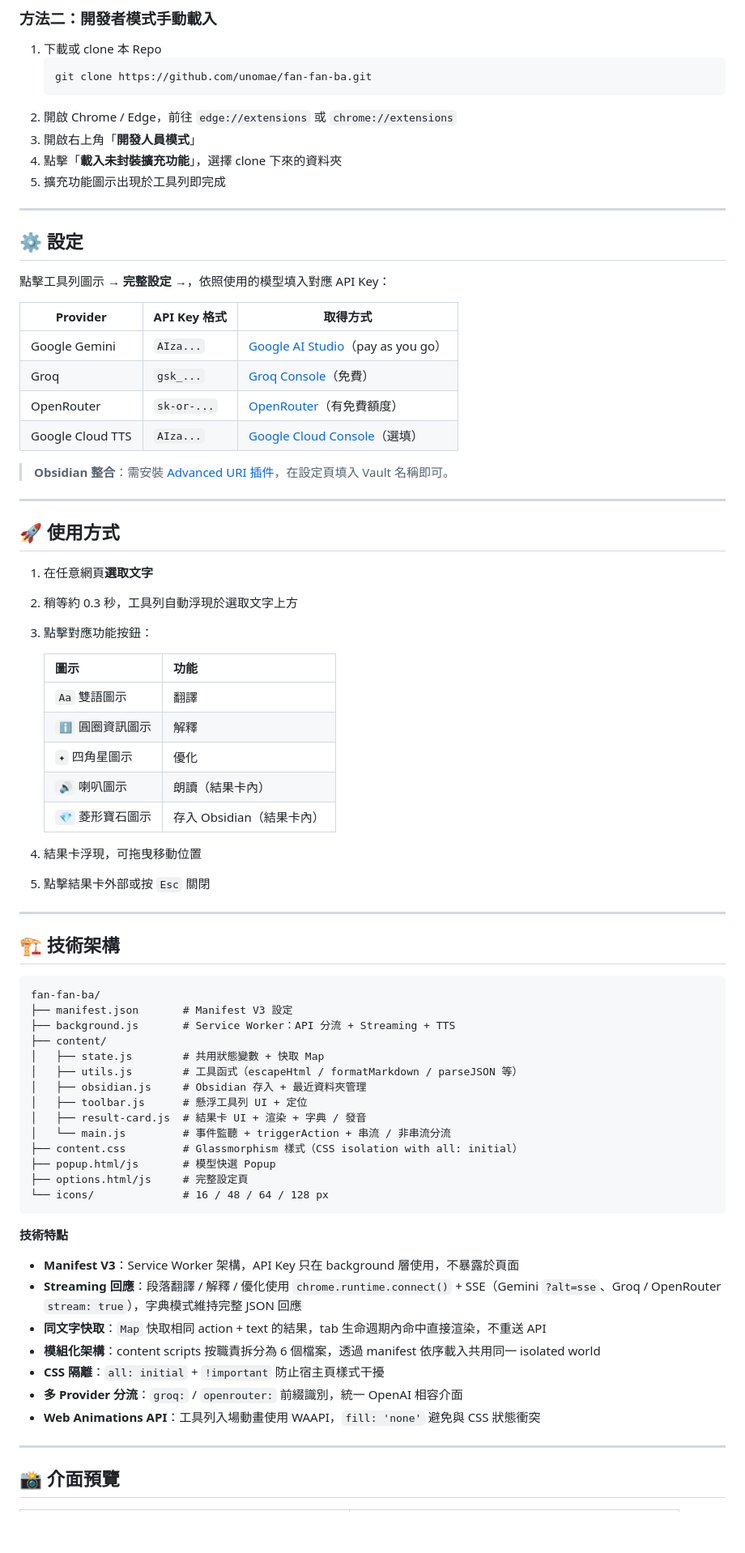
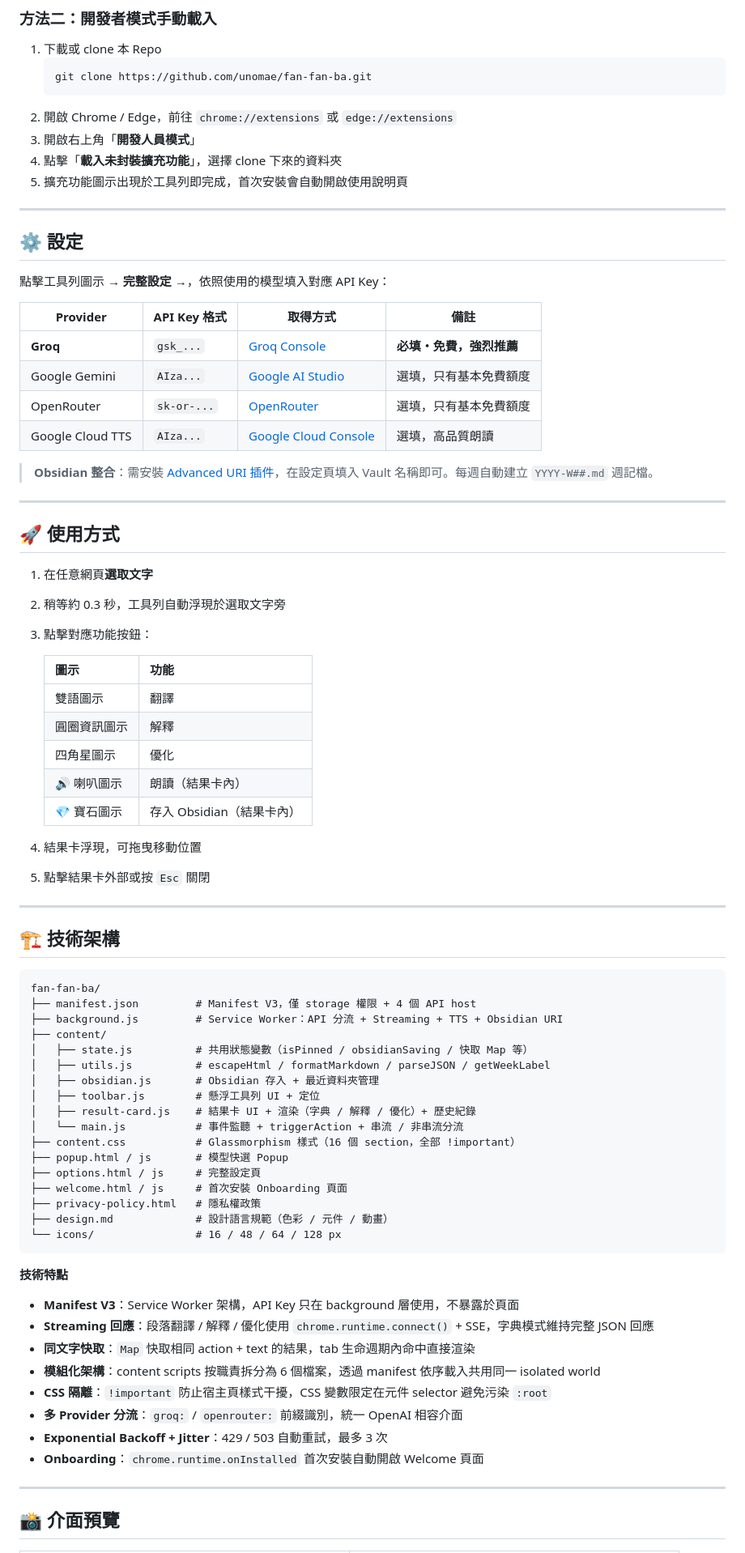
Before and after one commit to unomae/fan-fan-ba, a Markdown page: README.md, the part around one of its changes. Shown at 81% size. Drawn GitHub-style; blank space fills up the shorter version.

Commit message:
docs: 更新 README v1.2.3
- 版本徽章 1.2.2 → 1.2.3
- 模型表格 Groq 移至第一位，標記「預設推薦・免費」
- API Key 表格：Groq 標為「必填・強烈推薦」，Gemini / OpenRouter 標為「選填，只有基本免費額度」
- Obsidian 說明：硬編碼年份改為 YYYY-W##.md 動態格式
- 新增功能：錯誤重試按鈕、Onboarding Welcome 頁
- 安裝說明補充「首次安裝自動開啟使用說明頁」
- 檔案架構加入 welcome.html/js、privacy-policy.html、design.md
- 技術特點補充 Backoff+Jitter 與 Onboarding 實作說明
- 隱私政策連結改指向 privacy-policy.html

Co-Authored-By: Claude Sonnet 4.6 <noreply@anthropic.com>

````diff
--- a/README.md
+++ b/README.md
@@ -52,10 +53,10 @@
    ```bash
    git clone https://github.com/unomae/fan-fan-ba.git
    ```
-2. 開啟 Chrome / Edge，前往 `edge://extensions` 或 `chrome://extensions`
+2. 開啟 Chrome / Edge，前往 `chrome://extensions` 或 `edge://extensions`
 3. 開啟右上角「**開發人員模式**」
 4. 點擊「**載入未封裝擴充功能**」，選擇 clone 下來的資料夾
-5. 擴充功能圖示出現於工具列即完成
+5. 擴充功能圖示出現於工具列即完成，首次安裝會自動開啟使用說明頁
 
 ---
 
@@ -63,30 +64,30 @@
 
 點擊工具列圖示 → **完整設定 →**，依照使用的模型填入對應 API Key：
 
-| Provider | API Key 格式 | 取得方式 |
-|----------|-------------|---------|
-| Google Gemini | `AIza...` | [Google AI Studio](https://aistudio.google.com/app/apikey)（pay as you go） |
-| Groq | `gsk_...` | [Groq Console](https://console.groq.com/keys)（免費） |
-| OpenRouter | `sk-or-...` | [OpenRouter](https://openrouter.ai/keys)（有免費額度） |
-| Google Cloud TTS | `AIza...` | [Google Cloud Console](https://console.cloud.google.com/apis/credentials)（選填） |
+| Provider | API Key 格式 | 取得方式 | 備註 |
+|----------|-------------|---------|------|
+| **Groq** | `gsk_...` | [Groq Console](https://console.groq.com/keys) | **必填・免費，強烈推薦** |
+| Google Gemini | `AIza...` | [Google AI Studio](https://aistudio.google.com/app/apikey) | 選填，只有基本免費額度 |
+| OpenRouter | `sk-or-...` | [OpenRouter](https://openrouter.ai/keys) | 選填，只有基本免費額度 |
+| Google Cloud TTS | `AIza...` | [Google Cloud Console](https://console.cloud.google.com/apis/credentials) | 選填，高品質朗讀 |
 
-> **Obsidian 整合**：需安裝 [Advanced URI 插件](https://github.com/Vinzent03/obsidian-advanced-uri)，在設定頁填入 Vault 名稱即可。
+> **Obsidian 整合**：需安裝 [Advanced URI 插件](https://github.com/Vinzent03/obsidian-advanced-uri)，在設定頁填入 Vault 名稱即可。每週自動建立 `YYYY-W##.md` 週記檔。
 
 ---
 
 ## 🚀 使用方式
 
 1. 在任意網頁**選取文字**
-2. 稍等約 0.3 秒，工具列自動浮現於選取文字上方
+2. 稍等約 0.3 秒，工具列自動浮現於選取文字旁
 3. 點擊對應功能按鈕：
 
    | 圖示 | 功能 |
    |------|------|
-   | `Aa` 雙語圖示 | 翻譯 |
-   | `ℹ` 圓圈資訊圖示 | 解釋 |
-   | `✦` 四角星圖示 | 優化 |
-   | `🔊` 喇叭圖示 | 朗讀（結果卡內） |
-   | `💎` 菱形寶石圖示 | 存入 Obsidian（結果卡內） |
+   | 雙語圖示 | 翻譯 |
+   | 圓圈資訊圖示 | 解釋 |
+   | 四角星圖示 | 優化 |
+   | 🔊 喇叭圖示 | 朗讀（結果卡內） |
+   | 💎 寶石圖示 | 存入 Obsidian（結果卡內） |
 
 4. 結果卡浮現，可拖曳移動位置
 5. 點擊結果卡外部或按 `Esc` 關閉
@@ -97,29 +98,33 @@
 
 ```
 fan-fan-ba/
-├── manifest.json       # Manifest V3 設定
-├── background.js       # Service Worker：API 分流 + Streaming + TTS
+├── manifest.json         # Manifest V3，僅 storage 權限 + 4 個 API host
+├── background.js         # Service Worker：API 分流 + Streaming + TTS + Obsidian URI
 ├── content/
-│   ├── state.js        # 共用狀態變數 + 快取 Map
-│   ├── utils.js        # 工具函式（escapeHtml / formatMarkdown / parseJSON 等）
-│   ├── obsidian.js     # Obsidian 存入 + 最近資料夾管理
-│   ├── toolbar.js      # 懸浮工具列 UI + 定位
-│   ├── result-card.js  # 結果卡 UI + 渲染 + 字典 / 發音
-│   └── main.js         # 事件監聽 + triggerAction + 串流 / 非串流分流
-├── content.css         # Glassmorphism 樣式（CSS isolation with all: initial）
-├── popup.html/js       # 模型快選 Popup
-├── options.html/js     # 完整設定頁
-└── icons/              # 16 / 48 / 64 / 128 px
+│   ├── state.js          # 共用狀態變數（isPinned / obsidianSaving / 快取 Map 等）
+│   ├── utils.js          # escapeHtml / formatMarkdown / parseJSON / getWeekLabel
+│   ├── obsidian.js       # Obsidian 存入 + 最近資料夾管理
+│   ├── toolbar.js        # 懸浮工具列 UI + 定位
+│   ├── result-card.js    # 結果卡 UI + 渲染（字典 / 解釋 / 優化）+ 歷史紀錄
+│   └── main.js           # 事件監聽 + triggerAction + 串流 / 非串流分流
+├── content.css           # Glassmorphism 樣式（16 個 section，全部 !important）
+├── popup.html / js       # 模型快選 Popup
+├── options.html / js     # 完整設定頁
+├── welcome.html / js     # 首次安裝 Onboarding 頁面
+├── privacy-policy.html   # 隱私權政策
+├── design.md             # 設計語言規範（色彩 / 元件 / 動畫）
+└── icons/                # 16 / 48 / 64 / 128 px
 ```
 
 **技術特點**
 - **Manifest V3**：Service Worker 架構，API Key 只在 background 層使用，不暴露於頁面
-- **Streaming 回應**：段落翻譯 / 解釋 / 優化使用 `chrome.runtime.connect()` + SSE（Gemini `?alt=sse`、Groq / OpenRouter `stream: true`），字典模式維持完整 JSON 回應
-- **同文字快取**：`Map` 快取相同 action + text 的結果，tab 生命週期內命中直接渲染，不重送 API
+- **Streaming 回應**：段落翻譯 / 解釋 / 優化使用 `chrome.runtime.connect()` + SSE，字典模式維持完整 JSON 回應
+- **同文字快取**：`Map` 快取相同 action + text 的結果，tab 生命週期內命中直接渲染
 - **模組化架構**：content scripts 按職責拆分為 6 個檔案，透過 manifest 依序載入共用同一 isolated world
-- **CSS 隔離**：`all: initial` + `!important` 防止宿主頁樣式干擾
+- **CSS 隔離**：`!important` 防止宿主頁樣式干擾，CSS 變數限定在元件 selector 避免污染 `:root`
 - **多 Provider 分流**：`groq:` / `openrouter:` 前綴識別，統一 OpenAI 相容介面
-- **Web Animations API**：工具列入場動畫使用 WAAPI，`fill: 'none'` 避免與 CSS 狀態衝突
+- **Exponential Backoff + Jitter**：429 / 503 自動重試，最多 3 次
+- **Onboarding**：`chrome.runtime.onInstalled` 首次安裝自動開啟 Welcome 頁面
 
 ---
 
````
Also changed, not shown: other parts of README.md (+7 -6 lines).
